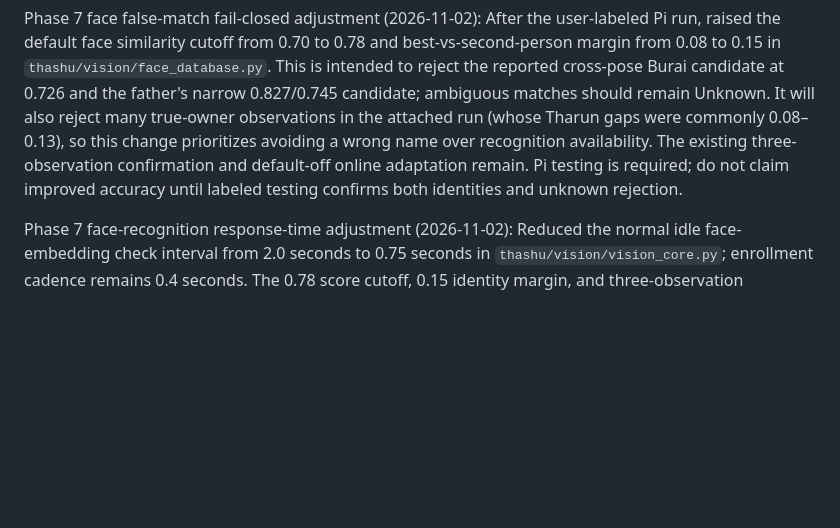
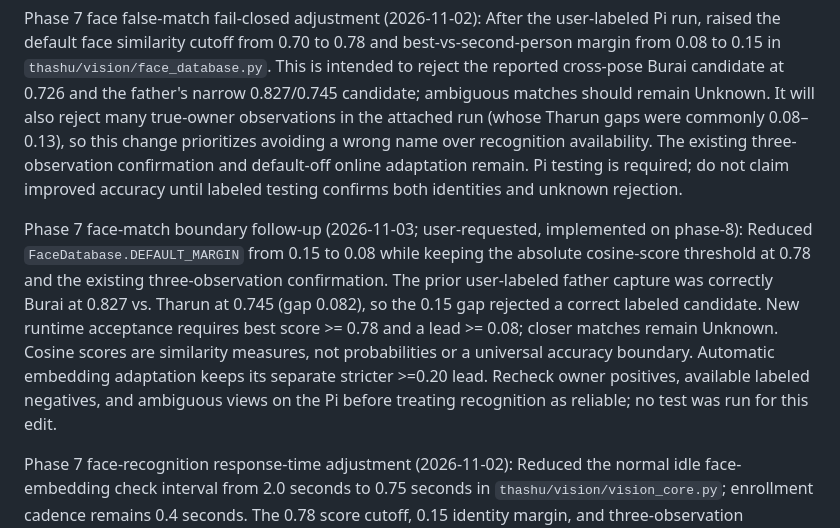
Before and after one commit to sg9242182-bot/ThashuRobot, a Markdown page: THASHU_ENGINEERING_CHECKLIST.md, the part around the change. Rendered like a GitHub page; blank space fills up the shorter version.

Commit message:
Record the revised face match boundary

```diff
--- a/THASHU_ENGINEERING_CHECKLIST.md
+++ b/THASHU_ENGINEERING_CHECKLIST.md
@@ -1502,6 +1502,8 @@ Phase 7 labeled recognition diagnostic (2026-11-02; user identified test subject
 
 Phase 7 face false-match fail-closed adjustment (2026-11-02): After the user-labeled Pi run, raised the default face similarity cutoff from 0.70 to 0.78 and best-vs-second-person margin from 0.08 to 0.15 in `thashu/vision/face_database.py`. This is intended to reject the reported cross-pose Burai candidate at 0.726 and the father's narrow 0.827/0.745 candidate; ambiguous matches should remain Unknown. It will also reject many true-owner observations in the attached run (whose Tharun gaps were commonly 0.08–0.13), so this change prioritizes avoiding a wrong name over recognition availability. The existing three-observation confirmation and default-off online adaptation remain. Pi testing is required; do not claim improved accuracy until labeled testing confirms both identities and unknown rejection.
 
+Phase 7 face-match boundary follow-up (2026-11-03; user-requested, implemented on phase-8): Reduced `FaceDatabase.DEFAULT_MARGIN` from 0.15 to 0.08 while keeping the absolute cosine-score threshold at 0.78 and the existing three-observation confirmation. The prior user-labeled father capture was correctly Burai at 0.827 vs. Tharun at 0.745 (gap 0.082), so the 0.15 gap rejected a correct labeled candidate. New runtime acceptance requires best score >= 0.78 and a lead >= 0.08; closer matches remain Unknown. Cosine scores are similarity measures, not probabilities or a universal accuracy boundary. Automatic embedding adaptation keeps its separate stricter >=0.20 lead. Recheck owner positives, available labeled negatives, and ambiguous views on the Pi before treating recognition as reliable; no test was run for this edit.
+
 Phase 7 face-recognition response-time adjustment (2026-11-02): Reduced the normal idle face-embedding check interval from 2.0 seconds to 0.75 seconds in `thashu/vision/vision_core.py`; enrollment cadence remains 0.4 seconds. The 0.78 score cutoff, 0.15 identity margin, and three-observation confirmation remain unchanged. This should shorten the minimum confirmation delay while preserving match gates, at increased idle CPU use. Pi latency, sustained CPU load, and false-match behavior must be checked; no tests run.
 
 Phase 7 recognition WAV repeat policy (2026-11-02): Updated `thashu/main.py` so the cached known-person WAV plays once per recognized presence, rather than once per identity for the entire app run. A name is re-armed only after 10 seconds without a fresh, confirmed face observation while in IDLE; brief detector gaps and speaking/listening pauses do not cause repeat announcements. Pi validation of re-entry, no-spam, and wake listening remains pending. No tests run.
```
